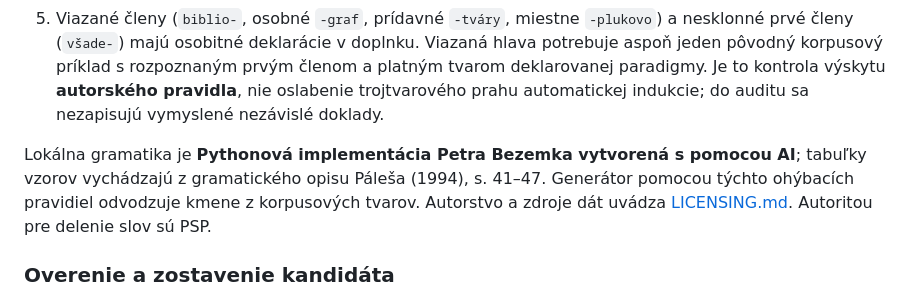
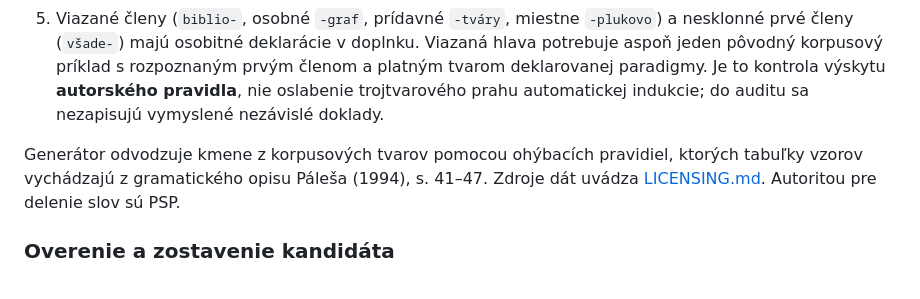
Before and after one commit to pietrobb/slabika, a Markdown page: README.sk.md, the part around the change. Drawn GitHub-style.

```diff
--- a/README.sk.md
+++ b/README.sk.md
@@ -114,7 +114,7 @@ Bežný používateľ inventár **neregeneruje**; používa pribalený JSON. Ove
 4. Z prijatých kmeňov odvodia prvé členy so spájacím `-o-/-e-`; pri menách používajú aj nepriamy kmeň (`vietor → vetr- → vetro-`). Pre druhé členy ukladajú **presné povolené tvary podľa gramatickej roly**, vrátane alternácií, príčastí a osobitne evidovaných odvodení. Nepripájajú ku každému kmeňu všetky možné koncovky.
 5. Viazané členy (`biblio-`, osobné `-graf`, prídavné `-tváry`, miestne `-plukovo`) a nesklonné prvé členy (`všade-`) majú osobitné deklarácie v doplnku. Viazaná hlava potrebuje aspoň jeden pôvodný korpusový príklad s rozpoznaným prvým členom a platným tvarom deklarovanej paradigmy. Je to kontrola výskytu **autorského pravidla**, nie oslabenie trojtvarového prahu automatickej indukcie; do auditu sa nezapisujú vymyslené nezávislé doklady.
 
-Lokálna gramatika je **Pythonová implementácia Petra Bezemka vytvorená s pomocou AI**; tabuľky vzorov vychádzajú z gramatického opisu Páleša (1994), s. 41–47. Generátor pomocou týchto ohýbacích pravidiel odvodzuje kmene z korpusových tvarov. Autorstvo a zdroje dát uvádza [LICENSING.md](LICENSING.md). Autoritou pre delenie slov sú PSP.
+Generátor odvodzuje kmene z korpusových tvarov pomocou ohýbacích pravidiel, ktorých tabuľky vzorov vychádzajú z gramatického opisu Páleša (1994), s. 41–47. Zdroje dát uvádza [LICENSING.md](LICENSING.md). Autoritou pre delenie slov sú PSP.
 
 ### Overenie a zostavenie kandidáta
 
```
Also changed, not shown: LICENSING.md (+1 -1 lines), README.md (+1 -1 lines).
